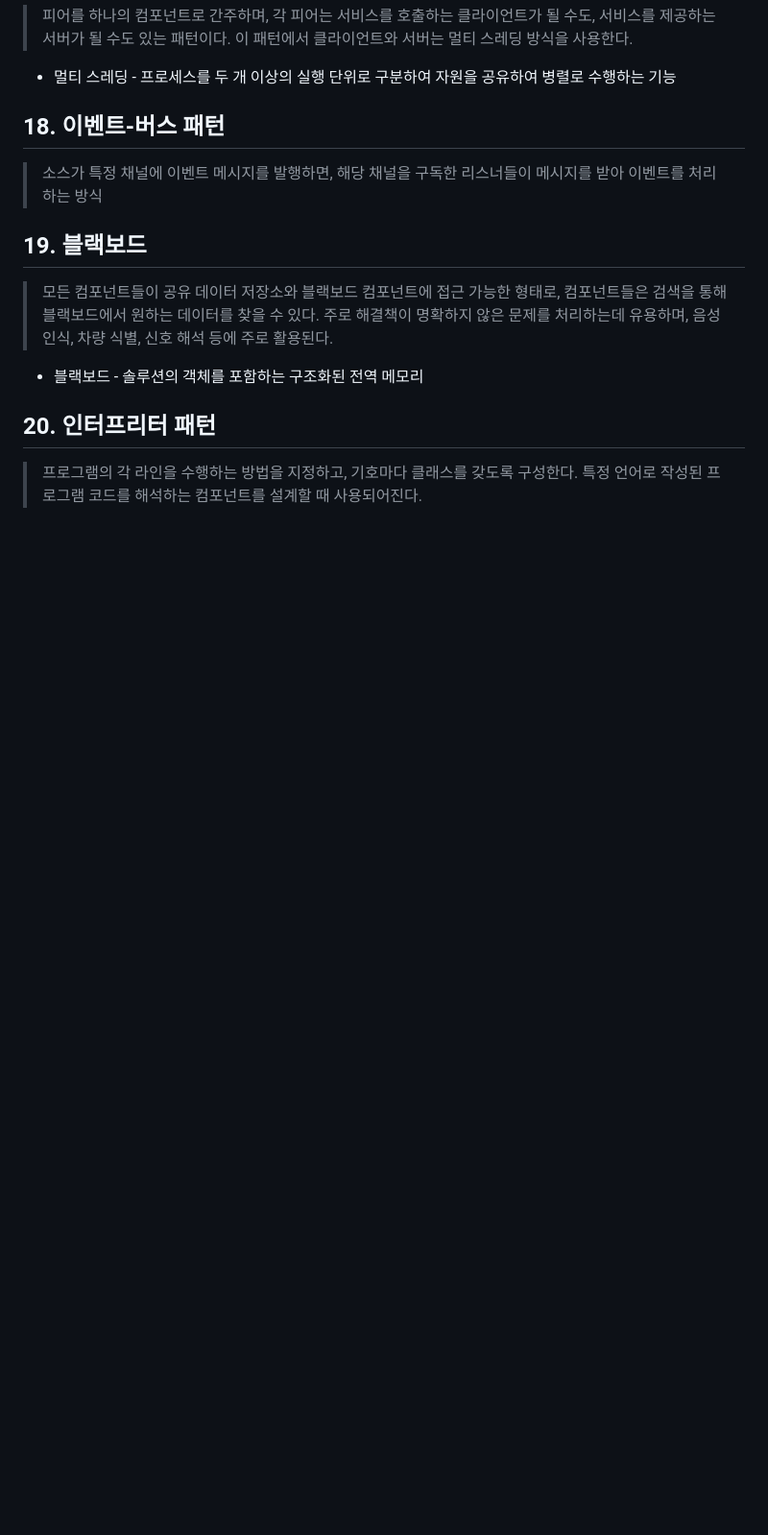
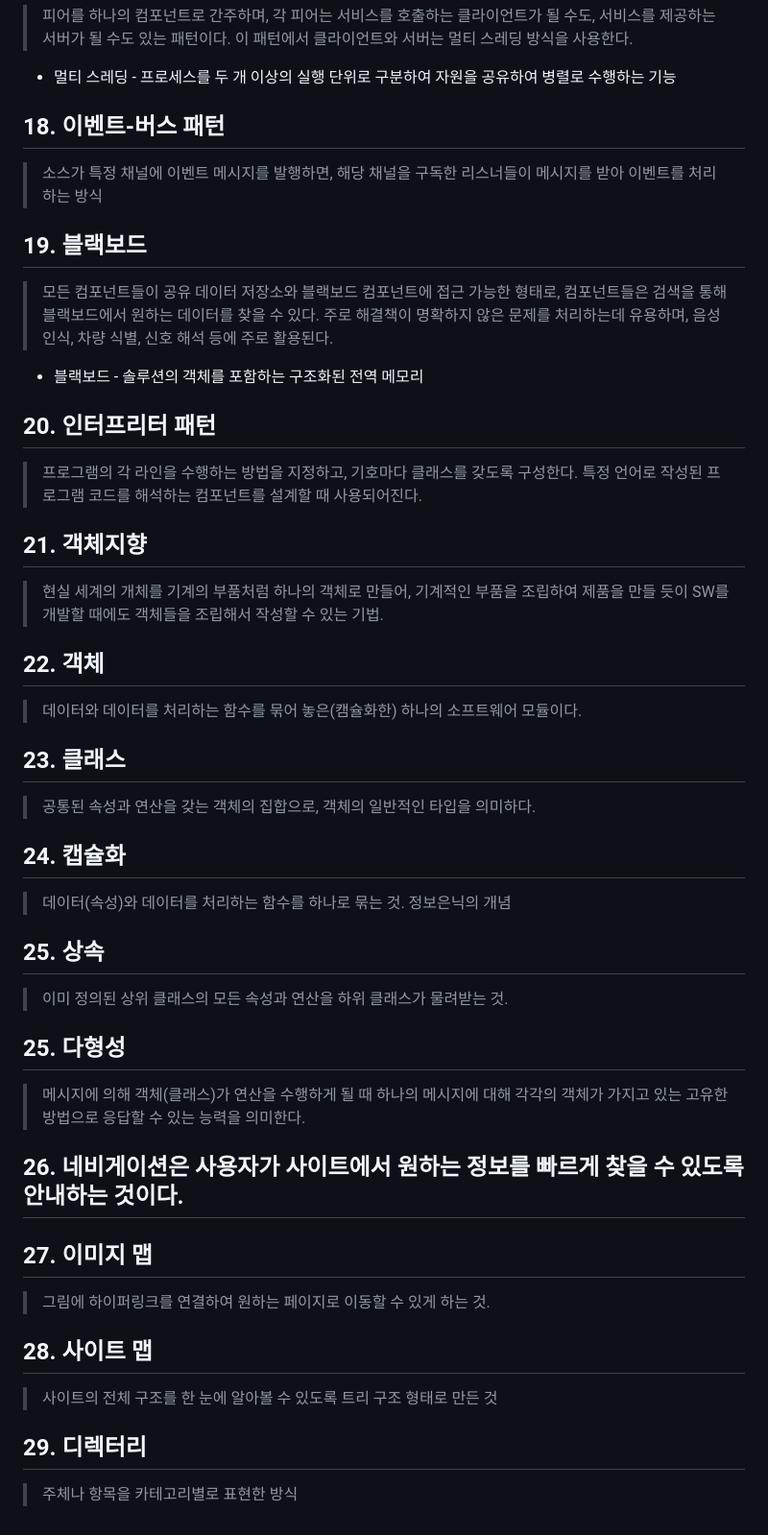
Before and after one commit to RED202301/study, a Markdown page: self_study/정보처리기사.md, the part around the change. Shown at 96% size. GitHub-like rendering; blank space fills up the shorter version.

Commit message:
20240103CSClassstudy

```diff
--- a/self_study/정보처리기사.md
+++ b/self_study/정보처리기사.md
@@ -103,3 +103,61 @@
 ## 20. 인터프리터 패턴
 
 > 프로그램의 각 라인을 수행하는 방법을 지정하고, 기호마다 클래스를 갖도록 구성한다. 특정 언어로 작성된 프로그램 코드를 해석하는 컴포넌트를 설계할 때 사용되어진다.
+
+
+
+## 21. 객체지향
+
+> 현실 세계의 개체를 기계의 부품처럼 하나의 객체로 만들어, 기계적인 부품을 조립하여 제품을 만들 듯이 SW를 개발할 때에도 객체들을 조립해서 작성할 수 있는 기법.
+
+
+
+## 22. 객체
+
+> 데이터와 데이터를 처리하는 함수를 묶어 놓은(캠슐화한) 하나의 소프트웨어 모듈이다.
+
+
+
+## 23. 클래스
+
+> 공통된 속성과 연산을 갖는 객체의 집합으로, 객체의 일반적인 타입을 의미하다.
+
+
+
+## 24. 캡슐화
+
+> 데이터(속성)와 데이터를 처리하는 함수를 하나로 묶는 것. 정보은닉의 개념
+
+
+
+## 25. 상속
+
+> 이미 정의된 상위 클래스의 모든 속성과 연산을 하위 클래스가 물려받는 것.
+
+
+
+## 25. 다형성
+
+> 메시지에 의해 객체(클래스)가 연산을 수행하게 될 때 하나의 메시지에 대해 각각의 객체가 가지고 있는 고유한 방법으로 응답할 수 있는 능력을 의미한다.
+
+
+
+## 26. 네비게이션은 사용자가 사이트에서 원하는 정보를 빠르게 찾을 수 있도록 안내하는 것이다.
+
+
+
+## 27. 이미지 맵
+
+> 그림에 하이퍼링크를 연결하여 원하는 페이지로 이동할 수 있게 하는 것.
+
+
+
+## 28. 사이트 맵
+
+> 사이트의 전체 구조를 한 눈에 알아볼 수 있도록 트리 구조 형태로 만든 것
+
+
+
+## 29. 디렉터리
+
+> 주체나 항목을 카테고리별로 표현한 방식
```
